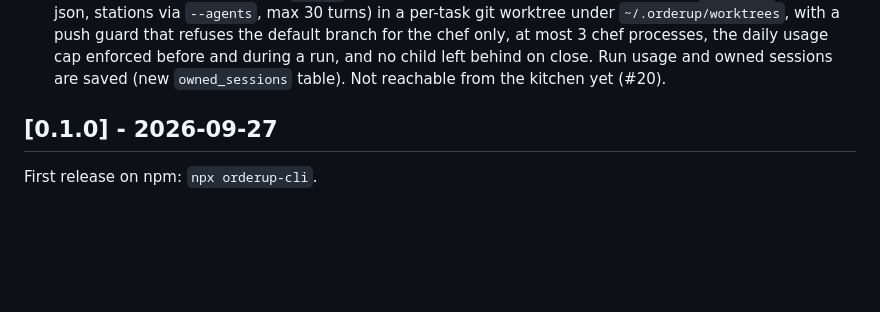
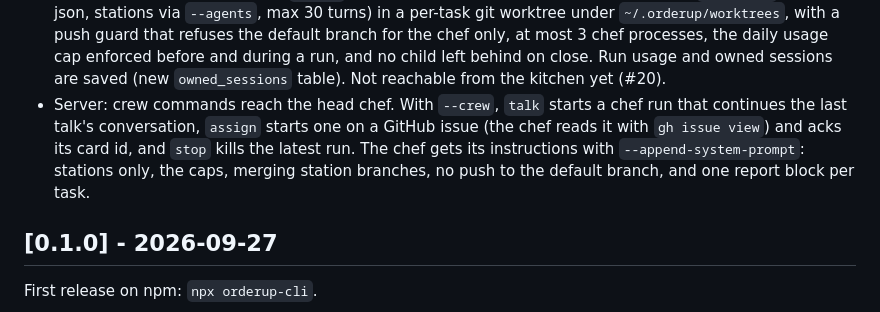
Before and after one commit to enzo-thuilliez/orderup, a Markdown page: CHANGELOG.md, the part around the change. Drawn GitHub-style; blank space fills up the shorter version.

Commit message:
docs(repo): add the crew controller to the changelog

```diff
--- a/CHANGELOG.md
+++ b/CHANGELOG.md
@@ -43,6 +43,11 @@ project adheres to [Semantic Versioning](https://semver.org/spec/v2.0.0.html).
   only, at most 3 chef processes, the daily usage cap enforced before and during a run, and no
   child left behind on close. Run usage and owned sessions are saved (new `owned_sessions`
   table). Not reachable from the kitchen yet (#20).
+- Server: crew commands reach the head chef. With `--crew`, `talk` starts a chef run that
+  continues the last talk's conversation, `assign` starts one on a GitHub issue (the chef reads
+  it with `gh issue view`) and acks its card id, and `stop` kills the latest run. The chef gets
+  its instructions with `--append-system-prompt`: stations only, the caps, merging station
+  branches, no push to the default branch, and one report block per task.
 
 ## [0.1.0] - 2026-09-27
 
```
